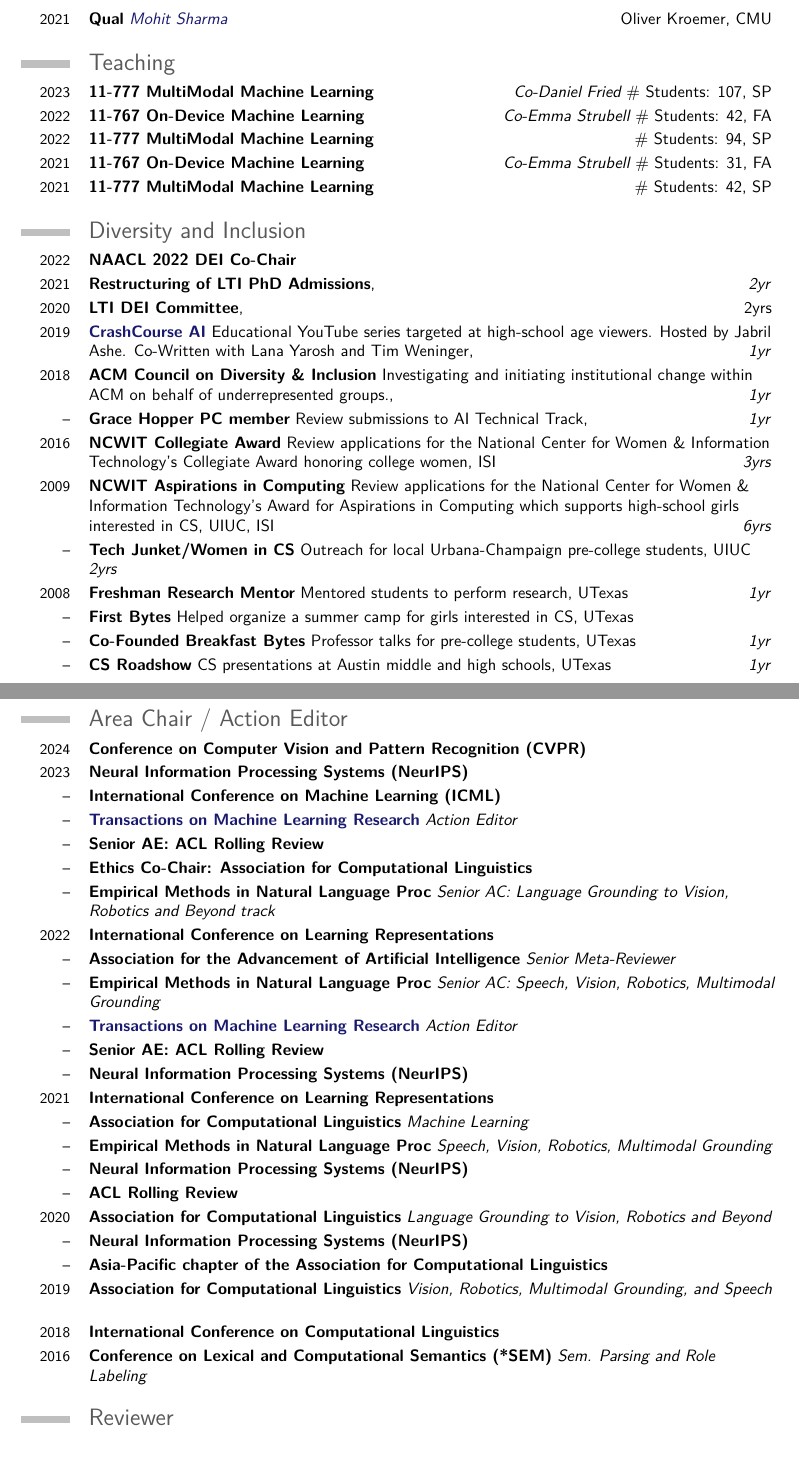
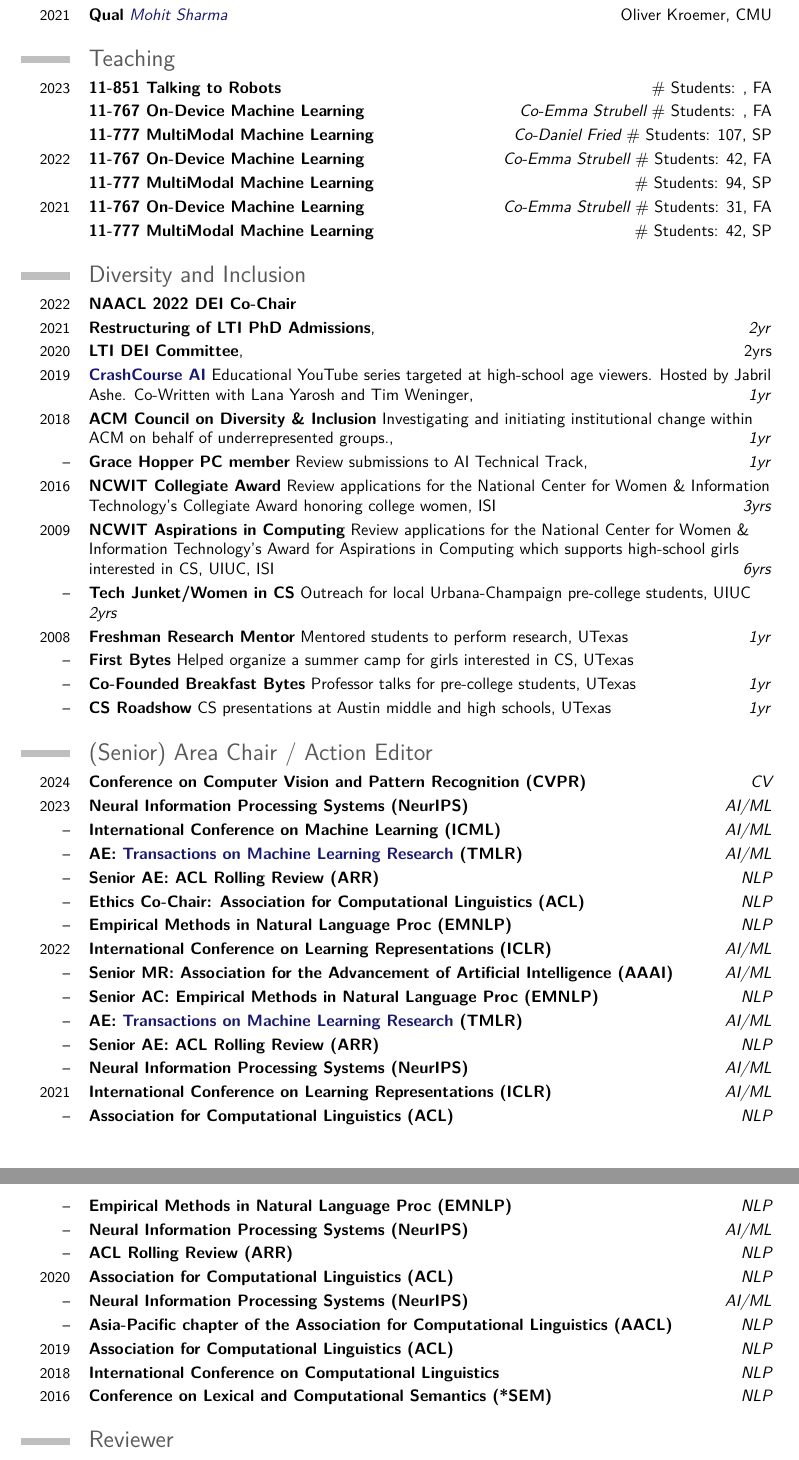
Before and after one commit to ybisk/ybisk.github.io, a LaTeX CV (generation_code/CV_template.tex): two parts of pages 3 and 4 of 5, joined at a grey line, cut so that both start at the same text. Compiled offline with pdfLaTeX.

Commit message:
slap and clean-up

```diff
--- a/generation_code/CV_template.tex
+++ b/generation_code/CV_template.tex
@@ -19,6 +19,7 @@
 \usepackage[none]{hyphenat}
 
 % These are to create pretty spacing of pseudocolumns
+\newcommand{\AC}[1]{\makebox[\widthof{AI/ML}][l]{\hfill #1}}
 \newcommand{\NW}[1]{\makebox[\widthof{Xiaoyu (Erin) Zhang}][l]{#1}}
 \newcommand{\NA}[1]{\makebox[\widthof{Collabortive Robot Art plus }][l]{#1}}
 \newcommand{\DW}[1]{\hfill \makebox[\widthof{MLD}][l]{#1}}
@@ -162,11 +164,13 @@
 \cventry{2021}{Qual}{\href{https://mohitsharma0690.github.io/}{Mohit Sharma}}{\hfill Oliver Kroemer}{CMU}{}
 
 \section{Teaching}
-\cventry{2023}{11-777 MultiModal Machine Learning}{\hfill Co-Daniel Fried}{\# Students: 107}{SP}{}
+\cventry{2023}{11-851 Talking to Robots}{\hfill}{\# Students: }{FA}{}
+\cventry{    }{11-767 On-Device Machine Learning}{\hfill Co-Emma Strubell}{\# Students: }{FA}{}
+\cventry{    }{11-777 MultiModal Machine Learning}{\hfill Co-Daniel Fried}{\# Students: 107}{SP}{}
 \cventry{2022}{11-767 On-Device Machine Learning}{\hfill Co-Emma Strubell}{\# Students: 42}{FA}{}
-\cventry{2022}{11-777 MultiModal Machine Learning}{}{\hfill \# Students: 94}{SP}{}
+\cventry{    }{11-777 MultiModal Machine Learning}{}{\hfill \# Students: 94}{SP}{}
 \cventry{2021}{11-767 On-Device Machine Learning}{\hfill Co-Emma Strubell}{\# Students: 31}{FA}{}
-\cventry{2021}{11-777 MultiModal Machine Learning}{}{\hfill \# Students: 42}{SP}{}
+\cventry{    }{11-777 MultiModal Machine Learning}{}{\hfill \# Students: 42}{SP}{}
 
 \section{Diversity and Inclusion}
 \cventry{2022}{NAACL 2022 DEI Co-Chair}{}{}{}{}
@@ -189,4 +193,3 @@
 % \cventry{2020}{Facebook RFP}{Learning Dynamic Multimodal Inference for On-Device VQA}{\newline Co-PI Emma Strubell}{Sept 2020 -- May 2021, \$75K}{}
 % \cventry{2020}{Google exploreCSR}{Broad \& Inclusive Language Technology (BILT) @ CMU LTI}{\newline Co-PI Emma Strubell, Graham Neubig}{Summer 2021, \$15k}{}
 
-\section{Organization (Workshops and Conference)}
@@ -204,28 +196,28 @@
-\section{Area Chair / Action Editor}
-\cventry{2024}{Conference on Computer Vision and Pattern Recognition (CVPR)}{}{}{}{}
-\cventry{2023}{Neural Information Processing Systems (NeurIPS)}{}{}{}{}
-\cventry{--}{International Conference on Machine Learning (ICML)}{}{}{}{}
-\cventry{--}{\href{https://jmlr.org/tmlr/}{Transactions on Machine Learning Research}}{Action Editor}{}{}{}
-\cventry{--}{Senior AE: ACL Rolling Review}{}{}{}{}
-\cventry{--}{Ethics Co-Chair: Association for Computational Linguistics}{}{}{}{}
-\cventry{--}{Empirical Methods in Natural Language Proc}{Senior AC: Language Grounding to Vision, Robotics and Beyond track}{}{}{}
-\cventry{2022}{International Conference on Learning Representations}{}{}{}{}
-\cventry{--}{Association for the Advancement of Artificial Intelligence}{Senior Meta-Reviewer}{}{}{}
-\cventry{--}{Empirical Methods in Natural Language Proc}{Senior AC: Speech, Vision, Robotics, Multimodal Grounding}{}{}{}
-\cventry{--}{\href{https://jmlr.org/tmlr/}{Transactions on Machine Learning Research}}{Action Editor}{}{}{}
-\cventry{--}{Senior AE: ACL Rolling Review}{}{}{}{}
-\cventry{--}{Neural Information Processing Systems (NeurIPS)}{}{}{}{}
-\cventry{2021}{International Conference on Learning Representations}{}{}{}{}
-\cventry{--}{Association for Computational Linguistics}{Machine Learning}{}{}{}
-\cventry{--}{Empirical Methods in Natural Language Proc}{Speech, Vision, Robotics, Multimodal Grounding}{}{}{}
-\cventry{--}{Neural Information Processing Systems (NeurIPS)}{}{}{}{}
-\cventry{--}{ACL Rolling Review}{}{}{}{}
-\cventry{2020}{Association for Computational Linguistics}{Language Grounding to Vision, Robotics and Beyond}{}{}{}
-\cventry{--}{Neural Information Processing Systems (NeurIPS)}{}{}{}{}
-\cventry{--}{Asia-Pacific chapter of the Association for Computational Linguistics}{}{}{}{}
-\cventry{2019}{Association for Computational Linguistics}{Vision, Robotics, Multimodal Grounding, and Speech}{}{}{}
-\cventry{2018}{International Conference on Computational Linguistics}{}{}{}{}
-\cventry{2016}{Conference on Lexical and Computational Semantics (*SEM)}{Sem. Parsing and Role Labeling}{}{}{}
+\section{(Senior) Area Chair / Action Editor}
+\cventry{2024}{Conference on Computer Vision and Pattern Recognition (CVPR)}{\hfill \AC{CV}}{}{}{}
+\cventry{2023}{Neural Information Processing Systems (NeurIPS)}{\hfill \AC{AI/ML}}{}{}{}
+\cventry{--}{International Conference on Machine Learning (ICML)}{\hfill \AC{AI/ML}}{}{}{}
+\cventry{--}{AE: \href{https://jmlr.org/tmlr/}{Transactions on Machine Learning Research} (TMLR)}{\hfill \AC{AI/ML}}{}{}{}
+\cventry{--}{Senior AE: ACL Rolling Review (ARR)}{\hfill \AC{NLP}}{}{}{}
+\cventry{--}{Ethics Co-Chair: Association for Computational Linguistics (ACL)}{\hfill \AC{NLP}}{}{}{}
+\cventry{--}{Empirical Methods in Natural Language Proc (EMNLP)}{\hfill \AC{NLP}}{}{}{} %Senior AC: Language Grounding to Vision, Robotics and Beyond track}{}{}{}
+\cventry{2022}{International Conference on Learning Representations (ICLR)}{\hfill \AC{AI/ML}}{}{}{}
+\cventry{--}{Senior MR: Association for the Advancement of Artificial Intelligence (AAAI)}{\hfill \AC{AI/ML}}{}{}{}
+\cventry{--}{Senior AC: Empirical Methods in Natural Language Proc (EMNLP)}{\hfill \AC{NLP}}{}{}{} %{Senior AC: Speech, Vision, Robotics, Multimodal Grounding}{\hfill NLP}{}{}
+\cventry{--}{AE: \href{https://jmlr.org/tmlr/}{Transactions on Machine Learning Research} (TMLR)}{\hfill \AC{AI/ML}}{}{}{}
+\cventry{--}{Senior AE: ACL Rolling Review (ARR)}{\hfill \AC{NLP}}{}{}{}
+\cventry{--}{Neural Information Processing Systems (NeurIPS)}{\hfill \AC{AI/ML}}{}{}{}
+\cventry{2021}{International Conference on Learning Representations (ICLR)}{\hfill \AC{AI/ML}}{}{}{}
+\cventry{--}{Association for Computational Linguistics (ACL)}{\hfill \AC{NLP}}{}{}{} %{Machine Learning}{}{}
+\cventry{--}{Empirical Methods in Natural Language Proc (EMNLP)}{\hfill \AC{NLP}}{}{}{} %{Speech, Vision, Robotics, Multimodal Grounding}{\hfill NLP}{}{}
+\cventry{--}{Neural Information Processing Systems (NeurIPS)}{\hfill \AC{AI/ML}}{}{}{}
+\cventry{--}{ACL Rolling Review (ARR)}{\hfill \AC{NLP}}{}{}{}
+\cventry{2020}{Association for Computational Linguistics (ACL)}{\hfill \AC{NLP}}{}{}{} %{Language Grounding to Vision, Robotics and Beyond}{\hfill NLP}{}{}
+\cventry{--}{Neural Information Processing Systems (NeurIPS)}{\hfill AI/ML}{}{}{}
+\cventry{--}{Asia-Pacific chapter of the Association for Computational Linguistics (AACL)}{\hfill \AC{NLP}}{}{}{}
+\cventry{2019}{Association for Computational Linguistics (ACL)}{\hfill \AC{NLP}}{}{}{} %{Vision, Robotics, Multimodal Grounding, and Speech}{\hfill NLP}{}{}
+\cventry{2018}{International Conference on Computational Linguistics}{\hfill \AC{NLP}}{}{}{}
+\cventry{2016}{Conference on Lexical and Computational Semantics (*SEM)}{\hfill \AC{NLP}}{}{}{} %{Sem. Parsing and Role Labeling}{}{}{}
 
 \section{Reviewer}
 \cventry{NLP}{\acro{ARR}\normalfont Association for Computational Linguistics Rolling Review}{\hfill 2021}{}{}{}
```
Also changed, not shown: generation_code/publications.yaml (+19 -3 lines), generation_code/websites.yaml (+2 -0 lines), CV.pdf, generation_code/CV_template.tex (27 more changed lines).
